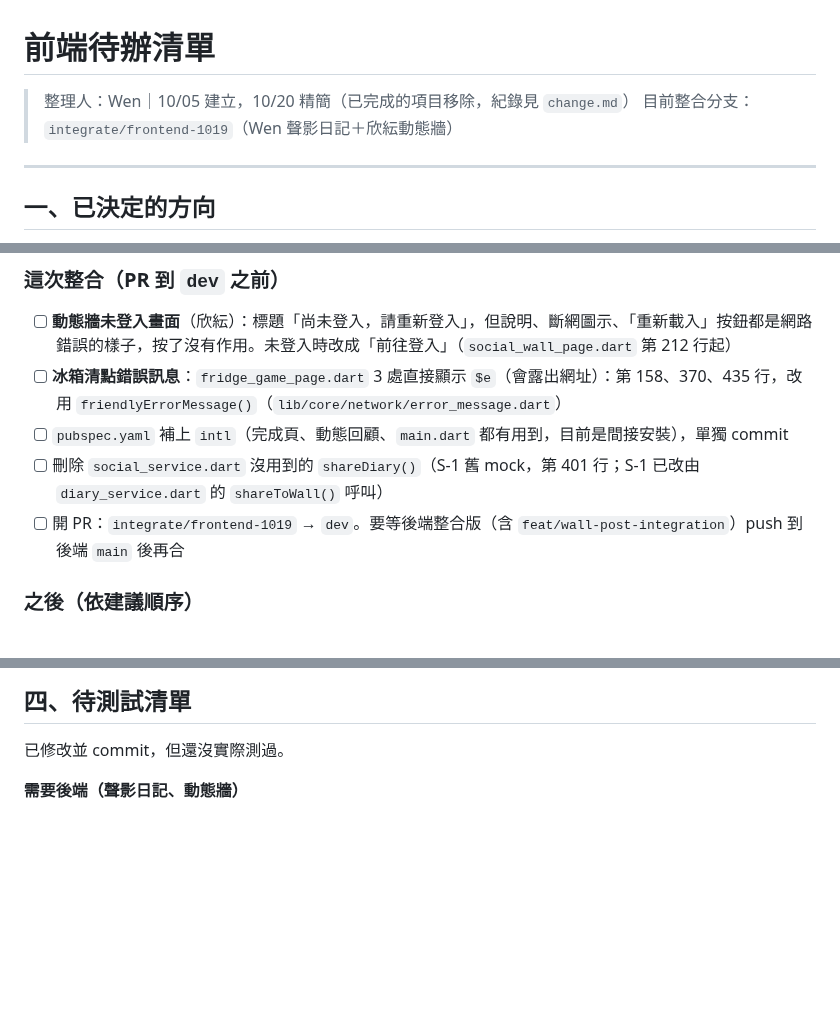
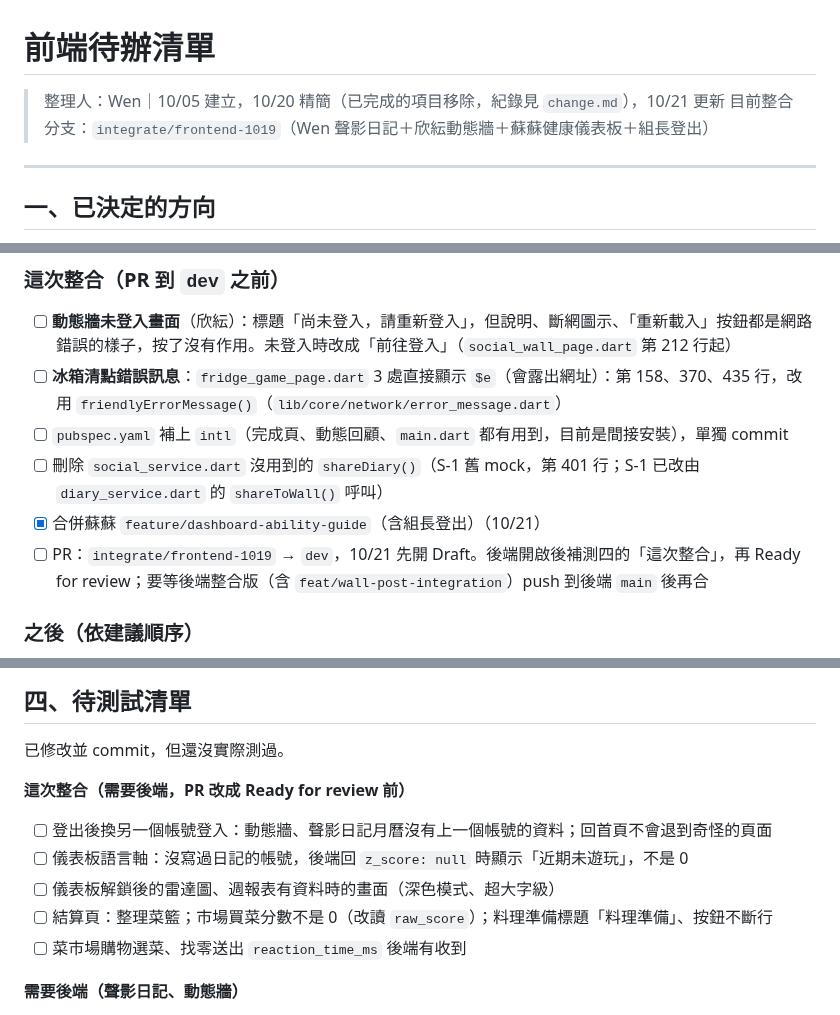
Before and after one commit to LightMemory-Team/LightMemory-frontend, a Markdown page: docs/frontend_todo.md, 3 parts joined by grey strips. Rendered like a GitHub page; blank space fills up the shorter version.

```diff
--- a/docs/frontend_todo.md
+++ b/docs/frontend_todo.md
@@ -1,7 +1,7 @@
 # 前端待辦清單
 
-> 整理人：Wen｜10/05 建立，10/20 精簡（已完成的項目移除，紀錄見 `change.md`）
-> 目前整合分支：`integrate/frontend-1019`（Wen 聲影日記＋欣紜動態牆）
+> 整理人：Wen｜10/05 建立，10/20 精簡（已完成的項目移除，紀錄見 `change.md`），10/21 更新
+> 目前整合分支：`integrate/frontend-1019`（Wen 聲影日記＋欣紜動態牆＋蘇蘇健康儀表板＋組長登出）
 
 ---
 
@@ -51,7 +51,8 @@
 - [ ] **冰箱清點錯誤訊息**：`fridge_game_page.dart` 3 處直接顯示 `$e`（會露出網址）：第 158、370、435 行，改用 `friendlyErrorMessage()`（`lib/core/network/error_message.dart`）
 - [ ] `pubspec.yaml` 補上 `intl`（完成頁、動態回顧、`main.dart` 都有用到，目前是間接安裝），單獨 commit
 - [ ] 刪除 `social_service.dart` 沒用到的 `shareDiary()`（S-1 舊 mock，第 401 行；S-1 已改由 `diary_service.dart` 的 `shareToWall()` 呼叫）
-- [ ] 開 PR：`integrate/frontend-1019` → `dev`。要等後端整合版（含 `feat/wall-post-integration`）push 到後端 `main` 後再合
+- [x] 合併蘇蘇 `feature/dashboard-ability-guide`（含組長登出）（10/21）
+- [ ] PR：`integrate/frontend-1019` → `dev`，10/21 先開 Draft。後端開啟後補測四的「這次整合」，再 Ready for review；要等後端整合版（含 `feat/wall-post-integration`）push 到後端 `main` 後再合
 
 ### 之後（依建議順序）
 1. [ ] **字體縮放全域化**
@@ -84,6 +88,13 @@
 ## 四、待測試清單
 
 已修改並 commit，但還沒實際測過。
+
+**這次整合（需要後端，PR 改成 Ready for review 前）**
+- [ ] 登出後換另一個帳號登入：動態牆、聲影日記月曆沒有上一個帳號的資料；回首頁不會退到奇怪的頁面
+- [ ] 儀表板語言軸：沒寫過日記的帳號，後端回 `z_score: null` 時顯示「近期未遊玩」，不是 0
+- [ ] 儀表板解鎖後的雷達圖、週報表有資料時的畫面（深色模式、超大字級）
+- [ ] 結算頁：整理菜籃；市場買菜分數不是 0（改讀 `raw_score`）；料理準備標題「料理準備」、按鈕不斷行
+- [ ] 菜市場購物選菜、找零送出 `reaction_time_ms` 後端有收到
 
 **需要後端（聲影日記、動態牆）**
 - [ ] 動態牆互動：換另一個帳號，看得到別人的貼文、可以按讚和留言；換回原帳號，按讚數、留言數正確
```
Also changed, not shown: other parts of docs/frontend_todo.md (+4 -1 lines), change.md (+27 -0 lines).
